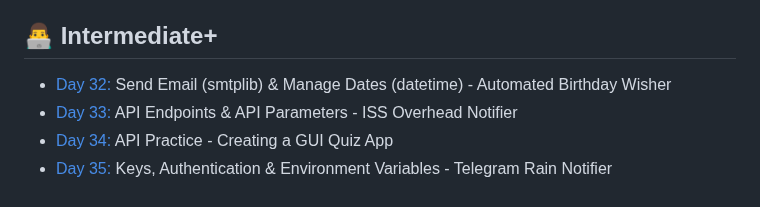
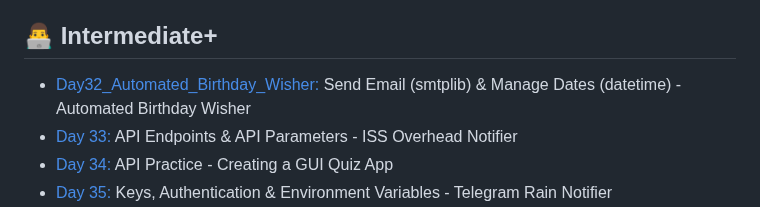
Before and after one commit to Nasim-RN/100_Days_of_Python, a Markdown page: README.md, the part around the change. Rendered like a GitHub page.

```diff
--- a/README.md
+++ b/README.md
@@ -42,7 +42,7 @@ Most projects ideas come from the Udemy course: [100 Days of Code: The Complete
 - [Day31_Flash_Card_App:](https://github.com/Nasim-RN/100_Days_of_Python/tree/ce79572d2f87f3be9627215c453ab9217993bec3/Day31_Flash_Card_App) Flash Card App Capstone Project
 
 ## 👨‍💻 Intermediate+
-- [Day 32:](https://github.com/phillipai/100-days-of-code-python/tree/main/day32) Send Email (smtplib) & Manage Dates (datetime) - Automated Birthday Wisher
+- [Day32_Automated_Birthday_Wisher:](https://github.com/Nasim-RN/100_Days_of_Python/tree/68ba07963a3327e2b7b8e3db4d330cbebd4b25c2/Day32_Automated_Birthday_Wisher) Send Email (smtplib) & Manage Dates (datetime) - Automated Birthday Wisher
 - [Day 33:](https://github.com/phillipai/100-days-of-code-python/tree/main/day33) API Endpoints & API Parameters - ISS Overhead Notifier
 - [Day 34:](https://github.com/phillipai/100-days-of-code-python/tree/main/day34) API Practice - Creating a GUI Quiz App
 - [Day 35:](https://github.com/phillipai/100-days-of-code-python/tree/main/day35) Keys, Authentication & Environment Variables - Telegram Rain Notifier
```
